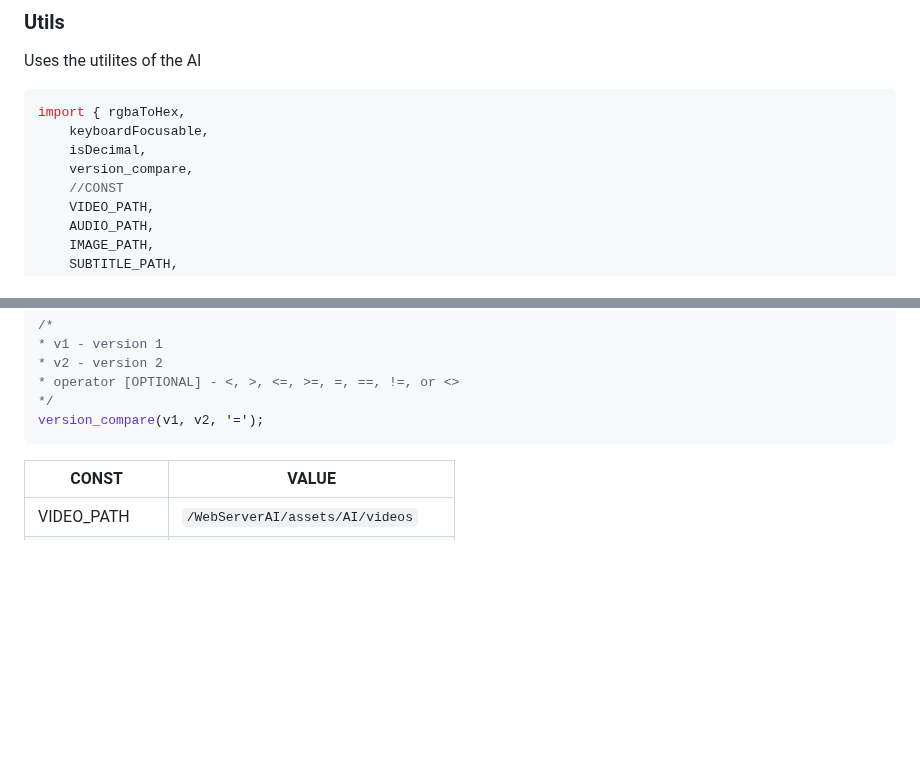
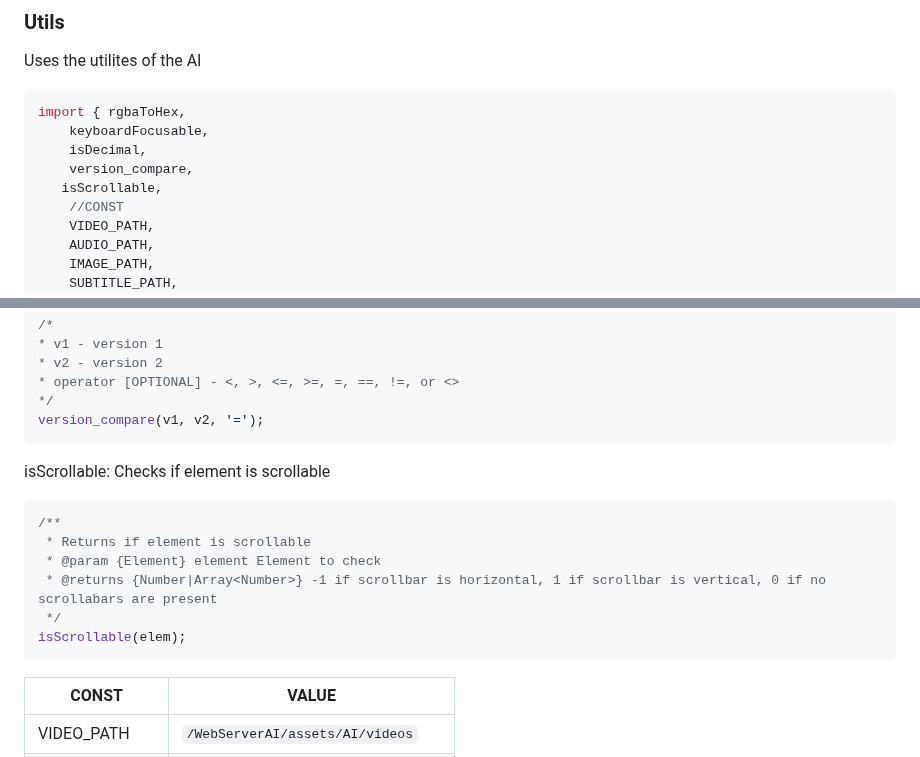
Before and after one commit to XHiddenProjects/WebServerAI, a Markdown page: README.md, 2 parts joined by grey strips. Drawn GitHub-style; blank space fills up the shorter version.

````diff
--- a/README.md
+++ b/README.md
@@ -279,6 +279,7 @@ import { rgbaToHex,
     keyboardFocusable,
     isDecimal,
     version_compare,
+   isScrollable,
     //CONST
     VIDEO_PATH,
     AUDIO_PATH,
@@ -311,6 +312,16 @@ version_compare: Compares two versions either _TRUE/FALSE_ or _-1, 0, or 1_
 * operator [OPTIONAL] - <, >, <=, >=, =, ==, !=, or <>
 */
 version_compare(v1, v2, '=');
+```
+
+isScrollable: Checks if element is scrollable
+```js
+/**
+ * Returns if element is scrollable
+ * @param {Element} element Element to check
+ * @returns {Number|Array<Number>} -1 if scrollbar is horizontal, 1 if scrollbar is vertical, 0 if no scrollabars are present
+ */
+isScrollable(elem);
 ```
 
 | CONST | VALUE |
````
